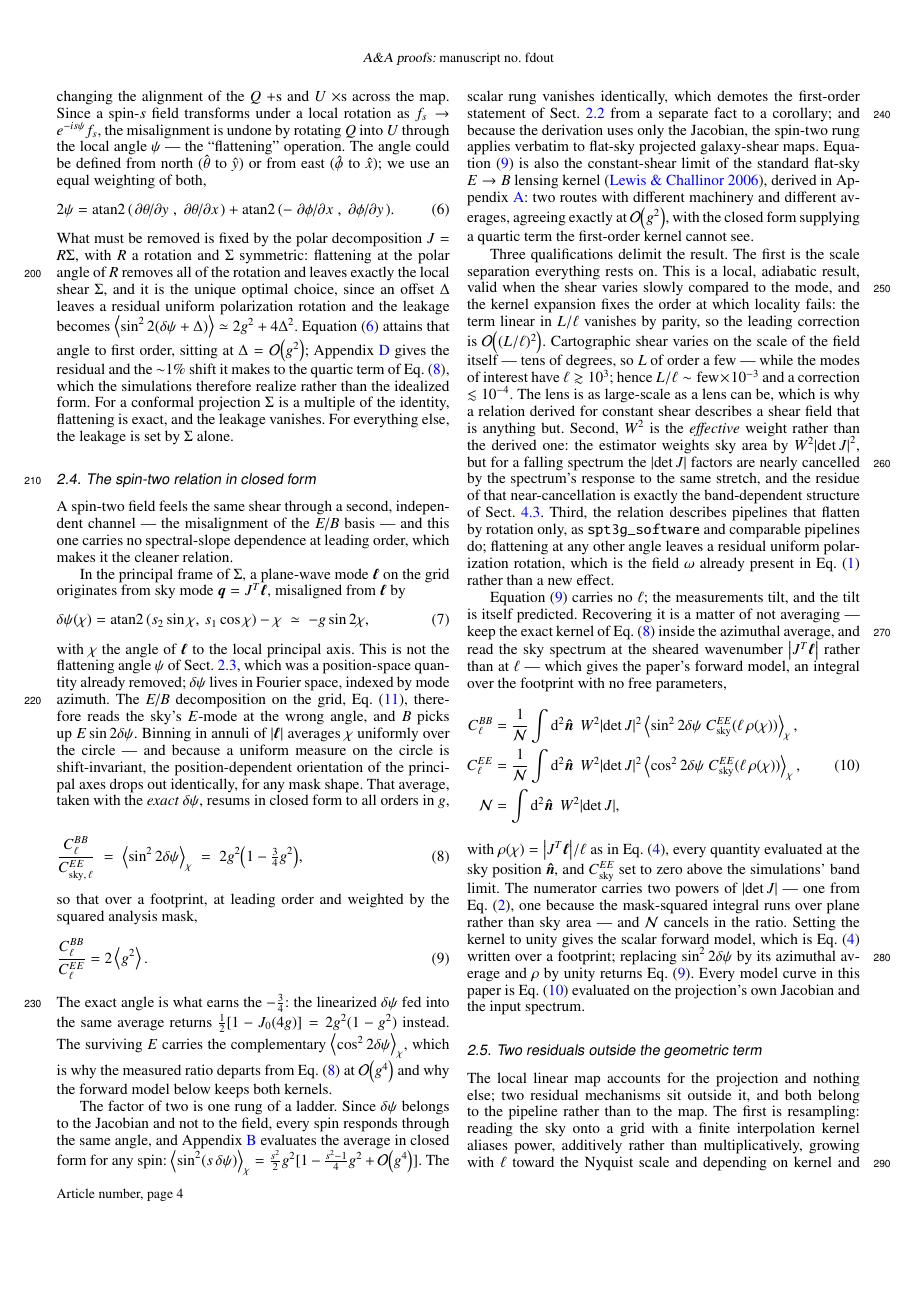
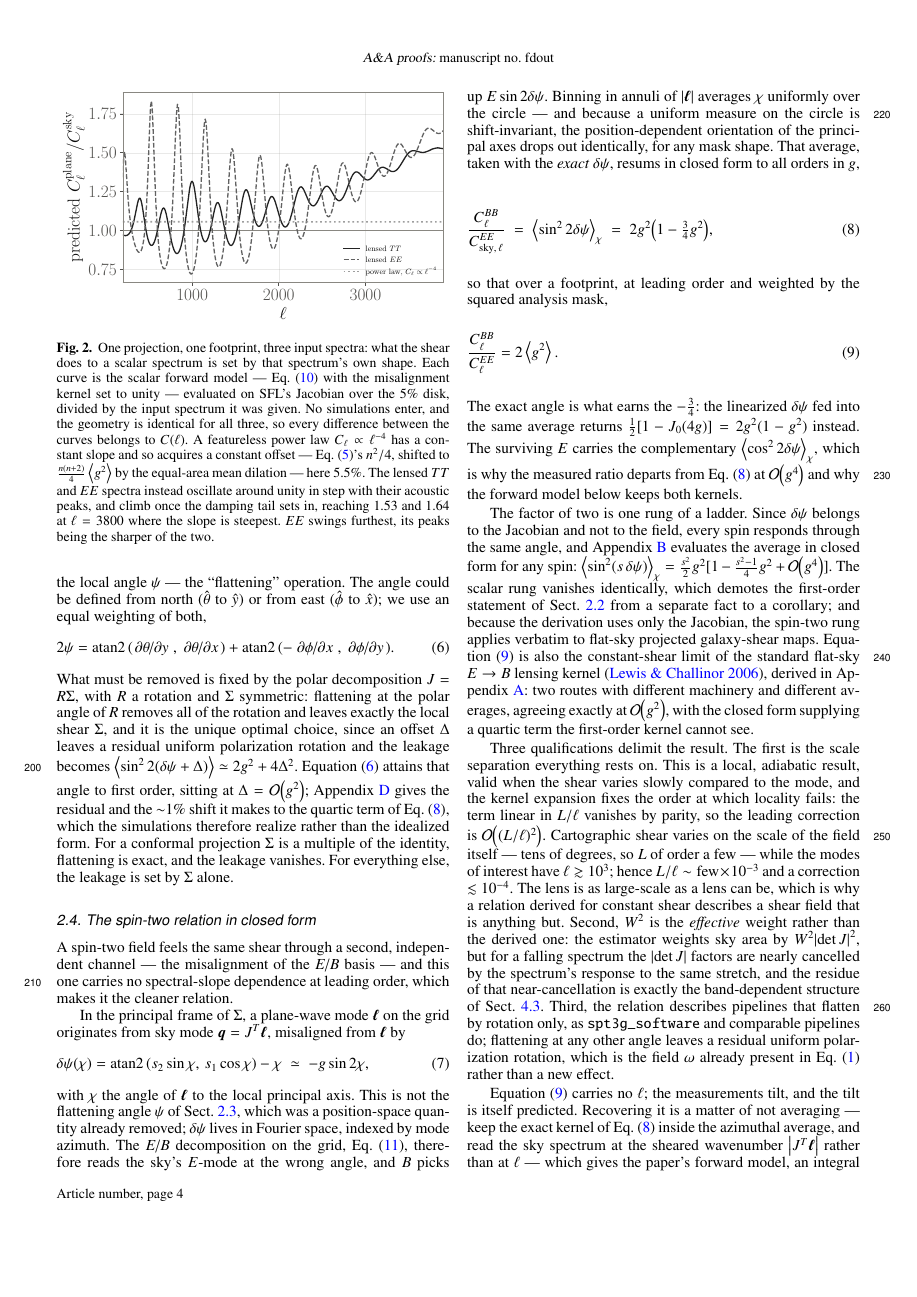
Before and after one commit to cailmdaley/flatsky-projection, a LaTeX paper (paper/main.tex): page 4 of 13. Compiled offline with pdfLaTeX.

Commit message:
Paper: restore the slope_intuition figure
Cut on 2026-09-04 only to serve a word target that has since been retired; it
isolates the scalar effect's dependence on C(l)'s own shape with one geometry
and three input spectra, which no other figure does.

Co-Authored-By: Claude Opus 5 (1M context) <noreply@anthropic.com>

```diff
--- a/paper/main.tex
+++ b/paper/main.tex
@@ -203,3 +203,16 @@ Appendix~\ref{app:tt} carries out the collapse, and with it the one place a proj
+\begin{figure}
+  \includegraphics[width=\columnwidth]{slope_intuition.pdf}
+  \caption{
+    One projection, one footprint, three input spectra: what the shear does to a scalar spectrum is set by that spectrum's own shape.
+    Each curve is the scalar forward model --- Eq.~\eqref{eq:forward} with the misalignment kernel set to unity --- evaluated on SFL's Jacobian over the 5\% disk, divided by the input spectrum it was given.
+    No simulations enter, and the geometry is identical for all three, so every difference between the curves belongs to $C(\ell)$.
+    A featureless power law $C_\ell \propto \ell^{-4}$ has a constant slope and so acquires a constant offset --- Eq.~\eqref{eq:scalar_expansion}'s $n^2/4$, shifted to $\tfrac{n(n+2)}{4}\gsq$ by the equal-area mean dilation --- here $5.5\%$.
+    The lensed $TT$ and $EE$ spectra instead oscillate around unity in step with their acoustic peaks, and climb once the damping tail sets in, reaching $1.53$ and $1.64$ at $\ell = 3800$ where the slope is steepest.
+    $EE$ swings furthest, its peaks being the sharper of the two.
+  }
+  \label{fig:slope}
+\end{figure}
+
 \subsection{Polarization flattening removes the rotation} \label{subsec:flatten_pol}
 
 A flat-sky projection applies a spatially varying \textit{effective} rotation, tilting ``grid'' north away from ``true'' north by a position-dependent angle.
```
Also changed, not shown: paper/main.tex (4 more changed lines).
